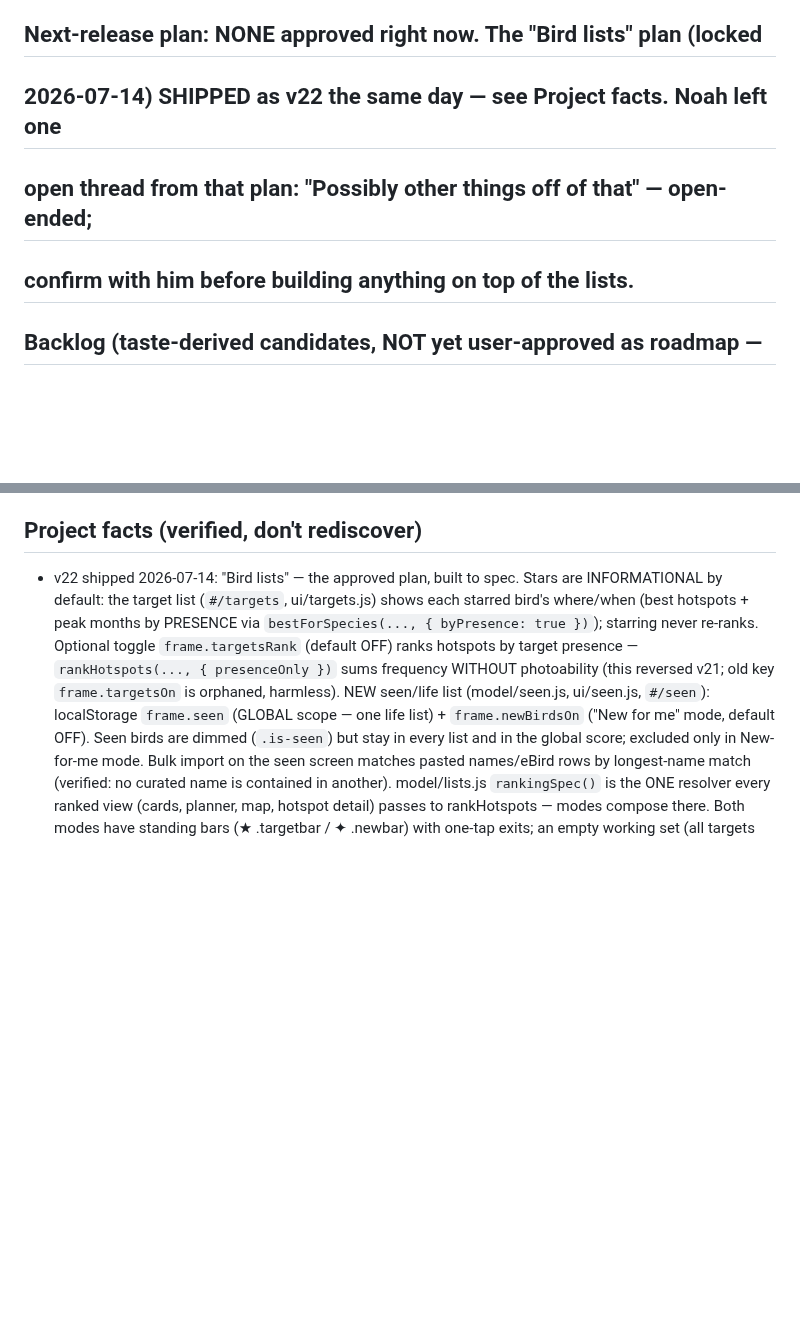
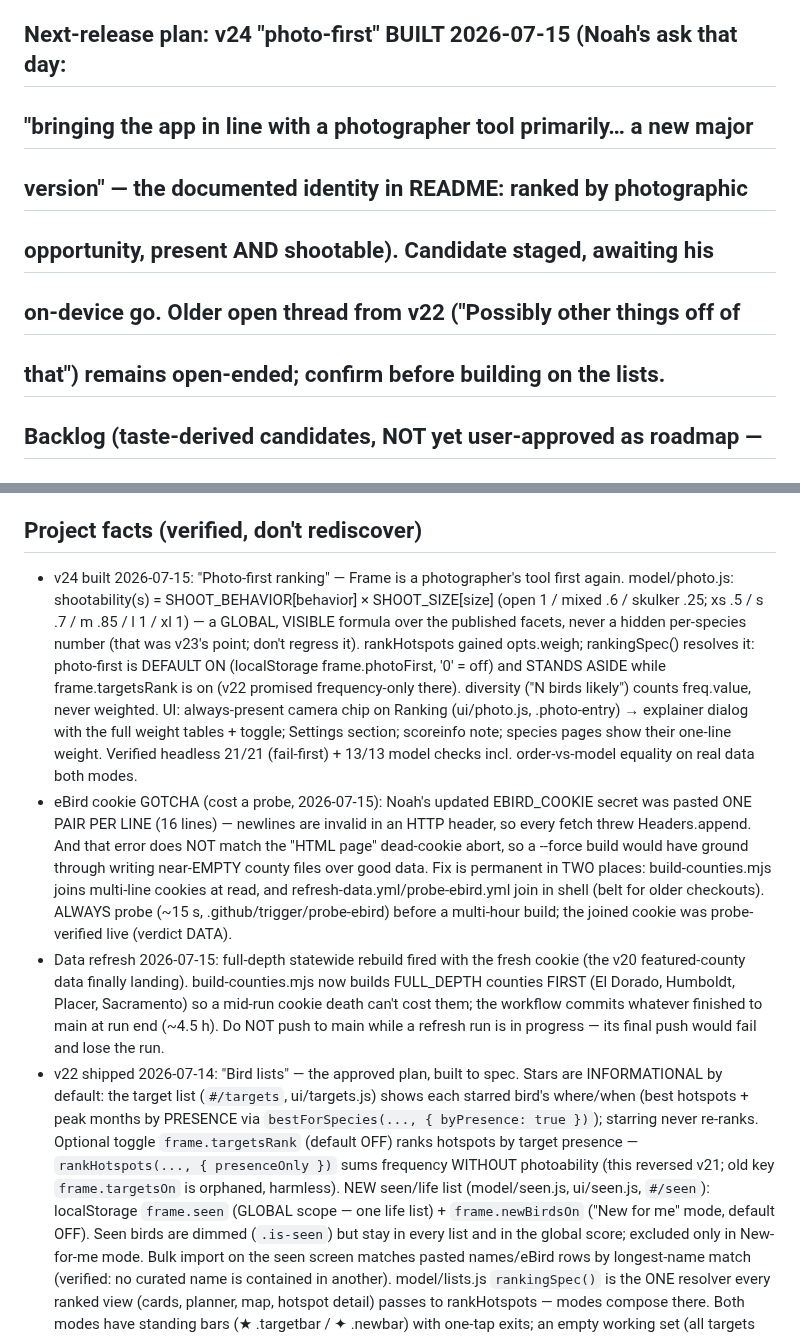
Before and after one commit to njefferson/Bird-location-scouting, a Markdown page: CLAUDE.md, 2 parts joined by grey strips. GitHub-like rendering; blank space fills up the shorter version.

Commit message:
Docs: record the v24 photo-first facts, the cookie paste gotcha, and the refresh rules

```diff
--- a/CLAUDE.md
+++ b/CLAUDE.md
@@ -74,10 +74,12 @@ PROVEN login-gated (probe, 2026-07-05); don't re-litigate it.
 - Labels stay honest; every failure explains itself and offers a way forward.
 - Product values: free, on-device, offline-first, no account, no install.
 
-## Next-release plan: NONE approved right now. The "Bird lists" plan (locked
-## 2026-07-14) SHIPPED as v22 the same day — see Project facts. Noah left one
-## open thread from that plan: "Possibly other things off of that" — open-ended;
-## confirm with him before building anything on top of the lists.
+## Next-release plan: v24 "photo-first" BUILT 2026-07-15 (Noah's ask that day:
+## "bringing the app in line with a photographer tool primarily… a new major
+## version" — the documented identity in README: ranked by photographic
+## opportunity, present AND shootable). Candidate staged, awaiting his
+## on-device go. Older open thread from v22 ("Possibly other things off of
+## that") remains open-ended; confirm before building on the lists.
 
 ## Backlog (taste-derived candidates, NOT yet user-approved as roadmap —
 ## confirm before building; don't add to frame/src/data/roadmap.js until then)
@@ -91,6 +93,34 @@ PROVEN login-gated (probe, 2026-07-05); don't re-litigate it.
   regions and broken import links.
 
 ## Project facts (verified, don't rediscover)
+- v24 built 2026-07-15: "Photo-first ranking" — Frame is a photographer's tool
+  first again. model/photo.js: shootability(s) = SHOOT_BEHAVIOR[behavior] ×
+  SHOOT_SIZE[size] (open 1 / mixed .6 / skulker .25; xs .5 / s .7 / m .85 /
+  l 1 / xl 1) — a GLOBAL, VISIBLE formula over the published facets, never a
+  hidden per-species number (that was v23's point; don't regress it).
+  rankHotspots gained opts.weigh; rankingSpec() resolves it: photo-first is
+  DEFAULT ON (localStorage frame.photoFirst, '0' = off) and STANDS ASIDE while
+  frame.targetsRank is on (v22 promised frequency-only there). diversity
+  ("N birds likely") counts freq.value, never weighted. UI: always-present
+  camera chip on Ranking (ui/photo.js, .photo-entry) → explainer dialog with
+  the full weight tables + toggle; Settings section; scoreinfo note; species
+  pages show their one-line weight. Verified headless 21/21 (fail-first) +
+  13/13 model checks incl. order-vs-model equality on real data both modes.
+- eBird cookie GOTCHA (cost a probe, 2026-07-15): Noah's updated EBIRD_COOKIE
+  secret was pasted ONE PAIR PER LINE (16 lines) — newlines are invalid in an
+  HTTP header, so every fetch threw Headers.append. And that error does NOT
+  match the "HTML page" dead-cookie abort, so a --force build would have
+  ground through writing near-EMPTY county files over good data. Fix is
+  permanent in TWO places: build-counties.mjs joins multi-line cookies at
+  read, and refresh-data.yml/probe-ebird.yml join in shell (belt for older
+  checkouts). ALWAYS probe (~15 s, .github/trigger/probe-ebird) before a
+  multi-hour build; the joined cookie was probe-verified live (verdict DATA).
+- Data refresh 2026-07-15: full-depth statewide rebuild fired with the fresh
+  cookie (the v20 featured-county data finally landing). build-counties.mjs
+  now builds FULL_DEPTH counties FIRST (El Dorado, Humboldt, Placer,
+  Sacramento) so a mid-run cookie death can't cost them; the workflow commits
+  whatever finished to main at run end (~4.5 h). Do NOT push to main while a
+  refresh run is in progress — its final push would fail and lose the run.
 - v22 shipped 2026-07-14: "Bird lists" — the approved plan, built to spec.
   Stars are INFORMATIONAL by default: the target list (`#/targets`,
   ui/targets.js) shows each starred bird's where/when (best hotspots + peak
```
